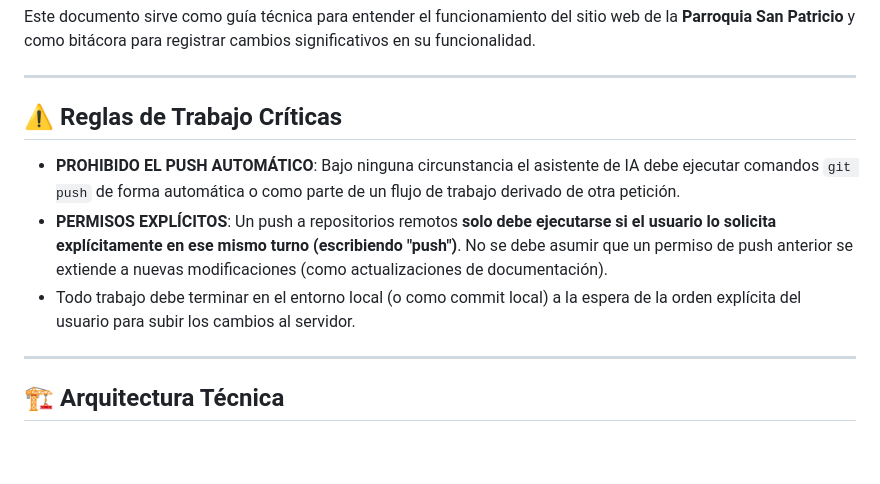
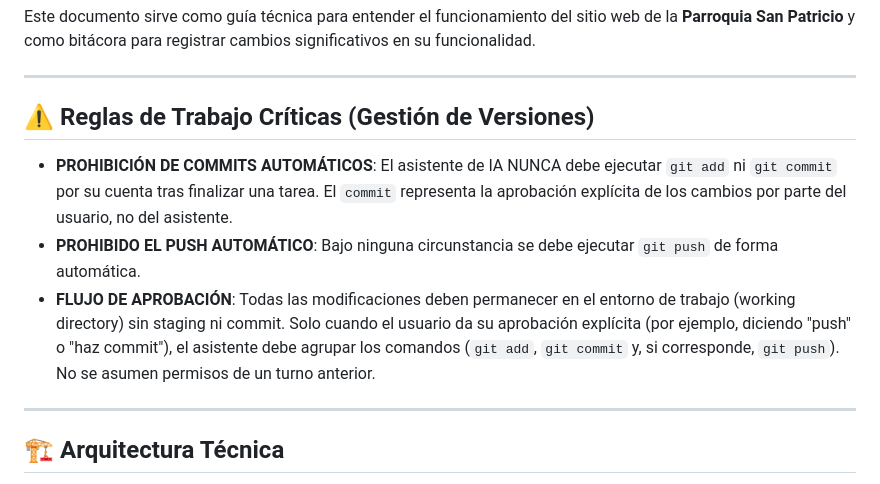
Before and after one commit to rodrigoquezadab/SanPatricio, a Markdown page: CONTEXTO_APLICACION.md, the part around the change. Drawn GitHub-style; blank space fills up the shorter version.

Commit message:
docs: prohibir ejecucion automatica de git add y git commit en reglas de trabajo

```diff
--- a/CONTEXTO_APLICACION.md
+++ b/CONTEXTO_APLICACION.md
@@ -4,11 +4,11 @@ Este documento sirve como guía técnica para entender el funcionamiento del sit
 
 ---
 
-## ⚠️ Reglas de Trabajo Críticas
+## ⚠️ Reglas de Trabajo Críticas (Gestión de Versiones)
 
-*   **PROHIBIDO EL PUSH AUTOMÁTICO**: Bajo ninguna circunstancia el asistente de IA debe ejecutar comandos `git push` de forma automática o como parte de un flujo de trabajo derivado de otra petición.
-*   **PERMISOS EXPLÍCITOS**: Un push a repositorios remotos **solo debe ejecutarse si el usuario lo solicita explícitamente en ese mismo turno (escribiendo "push")**. No se debe asumir que un permiso de push anterior se extiende a nuevas modificaciones (como actualizaciones de documentación).
-*   Todo trabajo debe terminar en el entorno local (o como commit local) a la espera de la orden explícita del usuario para subir los cambios al servidor.
+*   **PROHIBICIÓN DE COMMITS AUTOMÁTICOS**: El asistente de IA NUNCA debe ejecutar `git add` ni `git commit` por su cuenta tras finalizar una tarea. El `commit` representa la aprobación explícita de los cambios por parte del usuario, no del asistente.
+*   **PROHIBIDO EL PUSH AUTOMÁTICO**: Bajo ninguna circunstancia se debe ejecutar `git push` de forma automática.
+*   **FLUJO DE APROBACIÓN**: Todas las modificaciones deben permanecer en el entorno de trabajo (working directory) sin staging ni commit. Solo cuando el usuario da su aprobación explícita (por ejemplo, diciendo "push" o "haz commit"), el asistente debe agrupar los comandos (`git add`, `git commit` y, si corresponde, `git push`). No se asumen permisos de un turno anterior.
 
 ---
 
```
